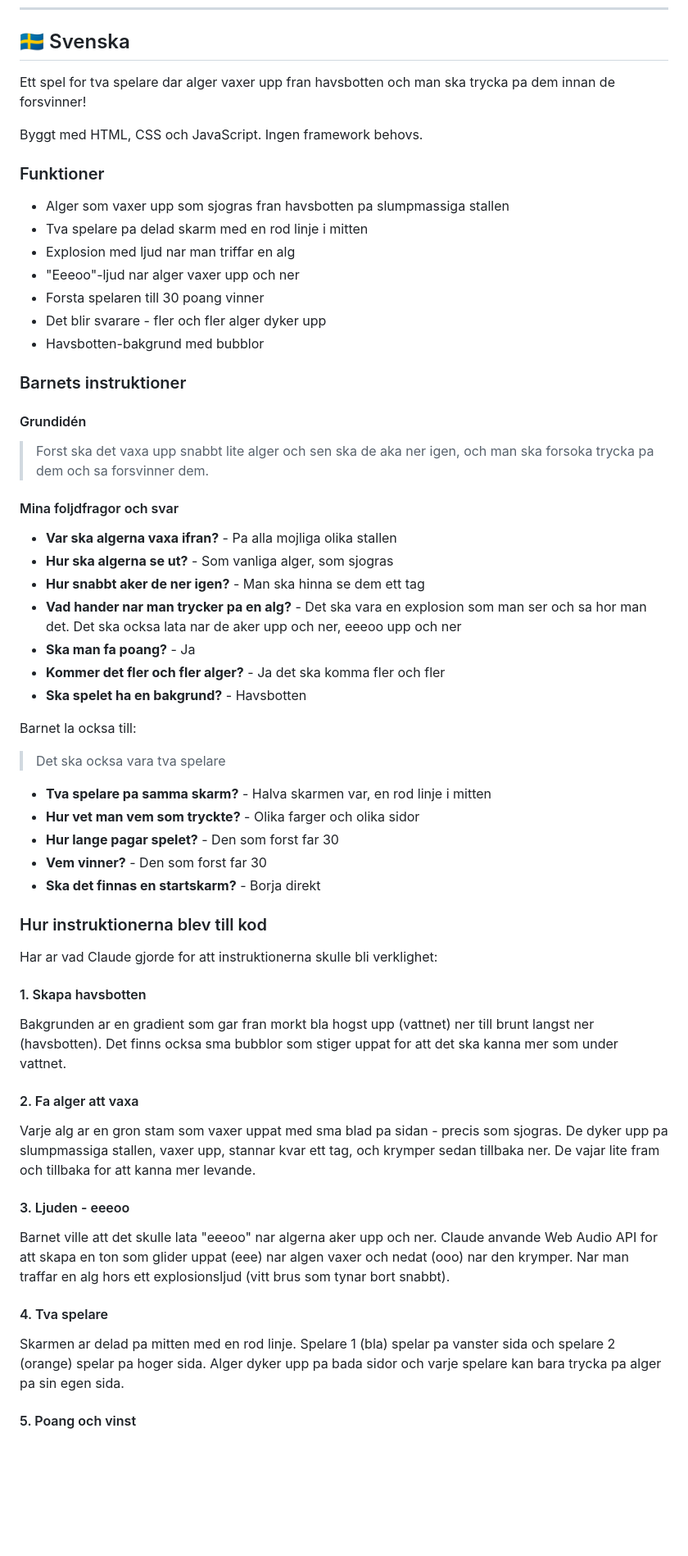
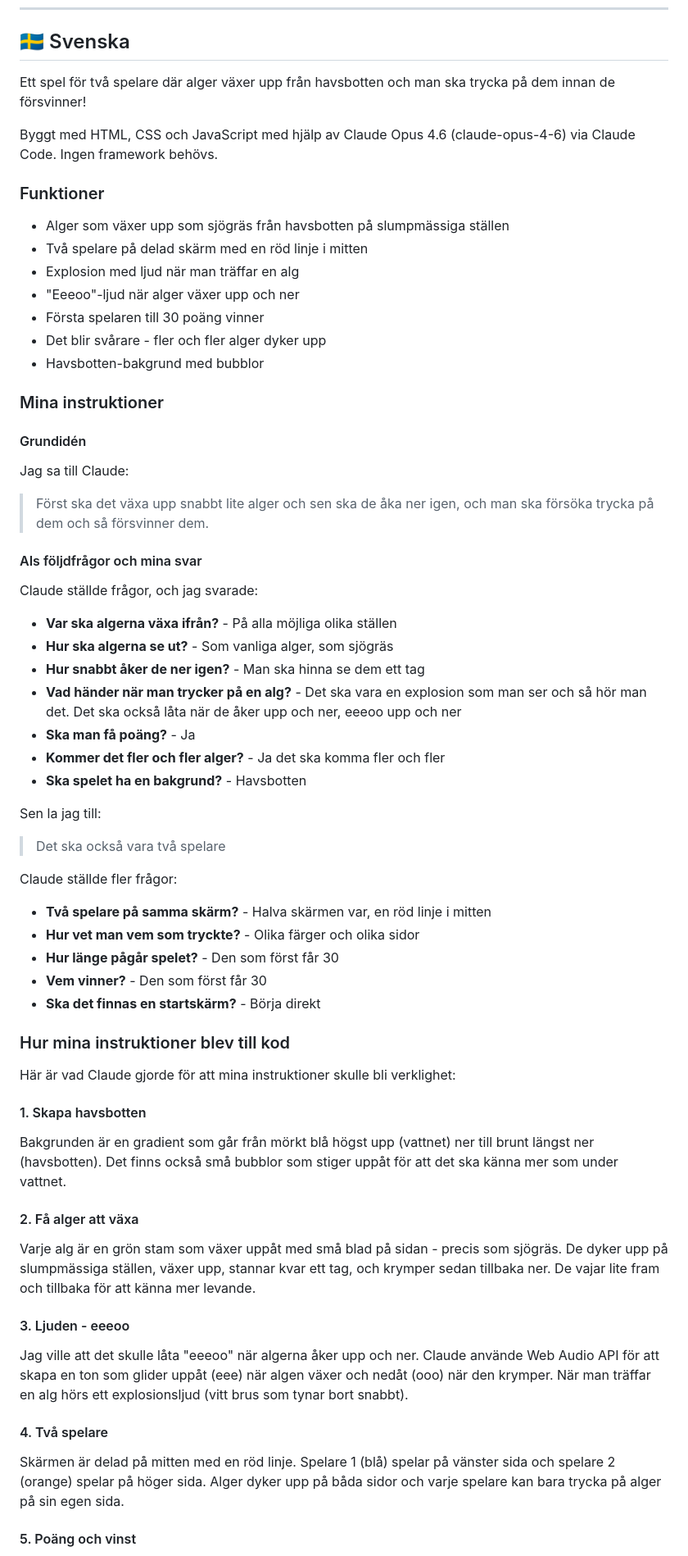
Before and after one commit to joaredstrom/algspelet, a Markdown page: README.md, the part around one of its changes. Shown at 82% size. Rendered like a GitHub page; blank space fills up the shorter version.

Commit message:
Update README: child's perspective and AI model version
Rewrite README from the child's point of view ("Mina instruktioner",
"Jag sa till Claude") and add Claude Opus 4.6 model reference.

Co-Authored-By: Claude Opus 4.6 <noreply@anthropic.com>

```diff
--- a/README.md
+++ b/README.md
@@ -4,65 +4,71 @@
 
 ## :sweden: Svenska
 
-Ett spel for tva spelare dar alger vaxer upp fran havsbotten och man ska trycka pa dem innan de forsvinner!
+Ett spel för två spelare där alger växer upp från havsbotten och man ska trycka på dem innan de försvinner!
 
-Byggt med HTML, CSS och JavaScript. Ingen framework behovs.
+Byggt med HTML, CSS och JavaScript med hjälp av Claude Opus 4.6 (claude-opus-4-6) via Claude Code. Ingen framework behövs.
 
 ### Funktioner
 
-- Alger som vaxer upp som sjogras fran havsbotten pa slumpmassiga stallen
-- Tva spelare pa delad skarm med en rod linje i mitten
-- Explosion med ljud nar man triffar en alg
-- "Eeeoo"-ljud nar alger vaxer upp och ner
-- Forsta spelaren till 30 poang vinner
-- Det blir svarare - fler och fler alger dyker upp
+- Alger som växer upp som sjögräs från havsbotten på slumpmässiga ställen
+- Två spelare på delad skärm med en röd linje i mitten
+- Explosion med ljud när man träffar en alg
+- "Eeeoo"-ljud när alger växer upp och ner
+- Första spelaren till 30 poäng vinner
+- Det blir svårare - fler och fler alger dyker upp
 - Havsbotten-bakgrund med bubblor
 
-### Barnets instruktioner
+### Mina instruktioner
 
 #### Grundidén
 
-> Forst ska det vaxa upp snabbt lite alger och sen ska de aka ner igen, och man ska forsoka trycka pa dem och sa forsvinner dem.
+Jag sa till Claude:
 
-#### Mina foljdfragor och svar
+> Först ska det växa upp snabbt lite alger och sen ska de åka ner igen, och man ska försöka trycka på dem och så försvinner dem.
 
-- **Var ska algerna vaxa ifran?** - Pa alla mojliga olika stallen
-- **Hur ska algerna se ut?** - Som vanliga alger, som sjogras
-- **Hur snabbt aker de ner igen?** - Man ska hinna se dem ett tag
-- **Vad hander nar man trycker pa en alg?** - Det ska vara en explosion som man ser och sa hor man det. Det ska ocksa lata nar de aker upp och ner, eeeoo upp och ner
-- **Ska man fa poang?** - Ja
+#### AIs följdfrågor och mina svar
+
+Claude ställde frågor, och jag svarade:
+
+- **Var ska algerna växa ifrån?** - På alla möjliga olika ställen
+- **Hur ska algerna se ut?** - Som vanliga alger, som sjögräs
+- **Hur snabbt åker de ner igen?** - Man ska hinna se dem ett tag
+- **Vad händer när man trycker på en alg?** - Det ska vara en explosion som man ser och så hör man det. Det ska också låta när de åker upp och ner, eeeoo upp och ner
+- **Ska man få poäng?** - Ja
 - **Kommer det fler och fler alger?** - Ja det ska komma fler och fler
 - **Ska spelet ha en bakgrund?** - Havsbotten
 
-Barnet la ocksa till:
+Sen la jag till:
 
-> Det ska ocksa vara tva spelare
+> Det ska också vara två spelare
 
-- **Tva spelare pa samma skarm?** - Halva skarmen var, en rod linje i mitten
-- **Hur vet man vem som tryckte?** - Olika farger och olika sidor
-- **Hur lange pagar spelet?** - Den som forst far 30
-- **Vem vinner?** - Den som forst far 30
-- **Ska det finnas en startskarm?** - Borja direkt
+Claude ställde fler frågor:
 
-### Hur instruktionerna blev till kod
+- **Två spelare på samma skärm?** - Halva skärmen var, en röd linje i mitten
+- **Hur vet man vem som tryckte?** - Olika färger och olika sidor
+- **Hur länge pågår spelet?** - Den som först får 30
+- **Vem vinner?** - Den som först får 30
+- **Ska det finnas en startskärm?** - Börja direkt
 
-Har ar vad Claude gjorde for att instruktionerna skulle bli verklighet:
+### Hur mina instruktioner blev till kod
+
+Här är vad Claude gjorde för att mina instruktioner skulle bli verklighet:
 
 #### 1. Skapa havsbotten
 
-Bakgrunden ar en gradient som gar fran morkt bla hogst upp (vattnet) ner till brunt langst ner (havsbotten). Det finns ocksa sma bubblor som stiger uppat for att det ska kanna mer som under vattnet.
+Bakgrunden är en gradient som går från mörkt blå högst upp (vattnet) ner till brunt längst ner (havsbotten). Det finns också små bubblor som stiger uppåt för att det ska känna mer som under vattnet.
 
-#### 2. Fa alger att vaxa
+#### 2. Få alger att växa
 
-Varje alg ar en gron stam som vaxer uppat med sma blad pa sidan - precis som sjogras. De dyker upp pa slumpmassiga stallen, vaxer upp, stannar kvar ett tag, och krymper sedan tillbaka ner. De vajar lite fram och tillbaka for att kanna mer levande.
+Varje alg är en grön stam som växer uppåt med små blad på sidan - precis som sjögräs. De dyker upp på slumpmässiga ställen, växer upp, stannar kvar ett tag, och krymper sedan tillbaka ner. De vajar lite fram och tillbaka för att känna mer levande.
 
 #### 3. Ljuden - eeeoo
 
-Barnet ville att det skulle lata "eeeoo" nar algerna aker upp och ner. Claude anvande Web Audio API for att skapa en ton som glider uppat (eee) nar algen vaxer och nedat (ooo) nar den krymper. Nar man traffar en alg hors ett explosionsljud (vitt brus som tynar bort snabbt).
+Jag ville att det skulle låta "eeeoo" när algerna åker upp och ner. Claude använde Web Audio API för att skapa en ton som glider uppåt (eee) när algen växer och nedåt (ooo) när den krymper. När man träffar en alg hörs ett explosionsljud (vitt brus som tynar bort snabbt).
 
-#### 4. Tva spelare
+#### 4. Två spelare
 
-Skarmen ar delad pa mitten med en rod linje. Spelare 1 (bla) spelar pa vanster sida och spelare 2 (orange) spelar pa hoger sida. Alger dyker upp pa bada sidor och varje spelare kan bara trycka pa alger pa sin egen sida.
+Skärmen är delad på mitten med en röd linje. Spelare 1 (blå) spelar på vänster sida och spelare 2 (orange) spelar på höger sida. Alger dyker upp på båda sidor och varje spelare kan bara trycka på alger på sin egen sida.
 
-#### 5. Poang och vinst
+#### 5. Poäng och vinst
 
```
Also changed, not shown: other parts of README.md (+16 -10 lines).
